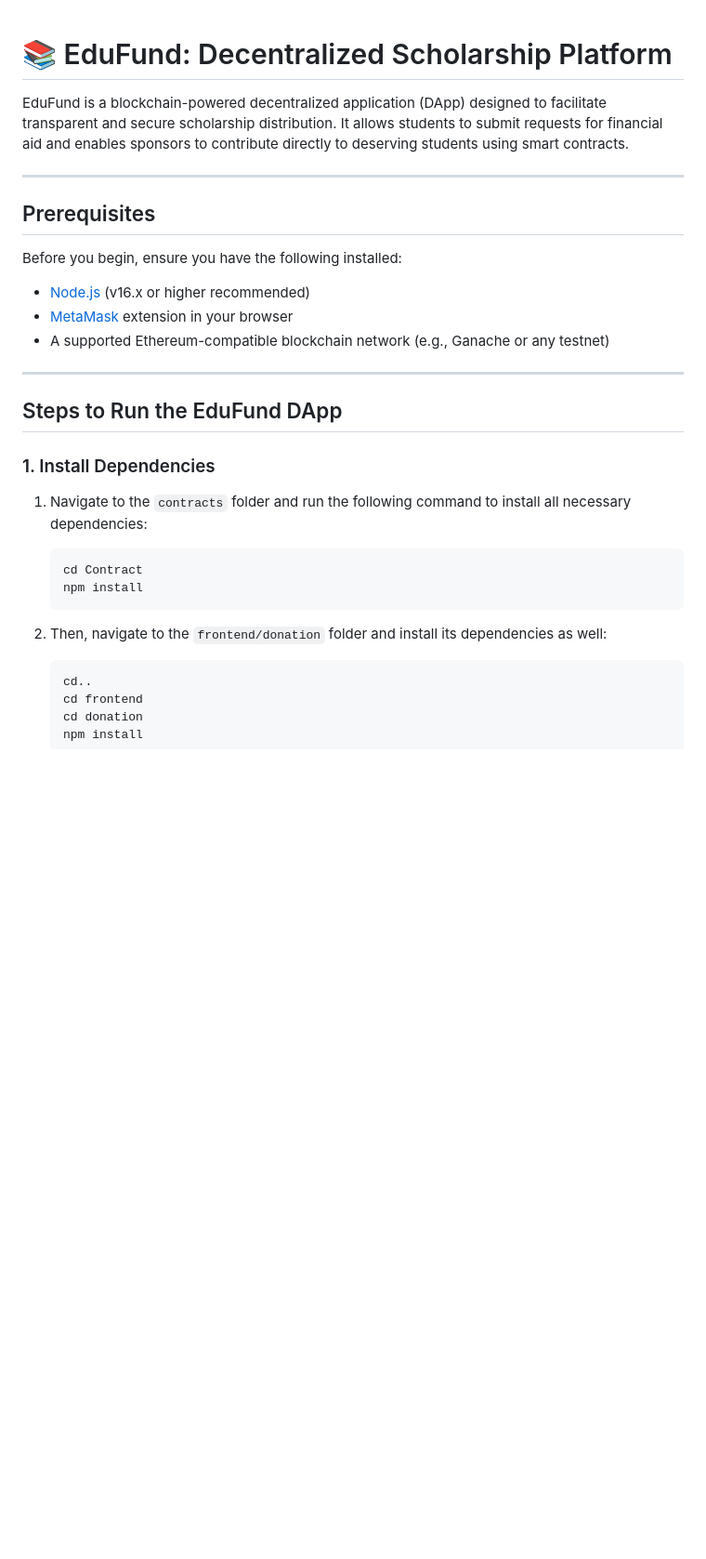
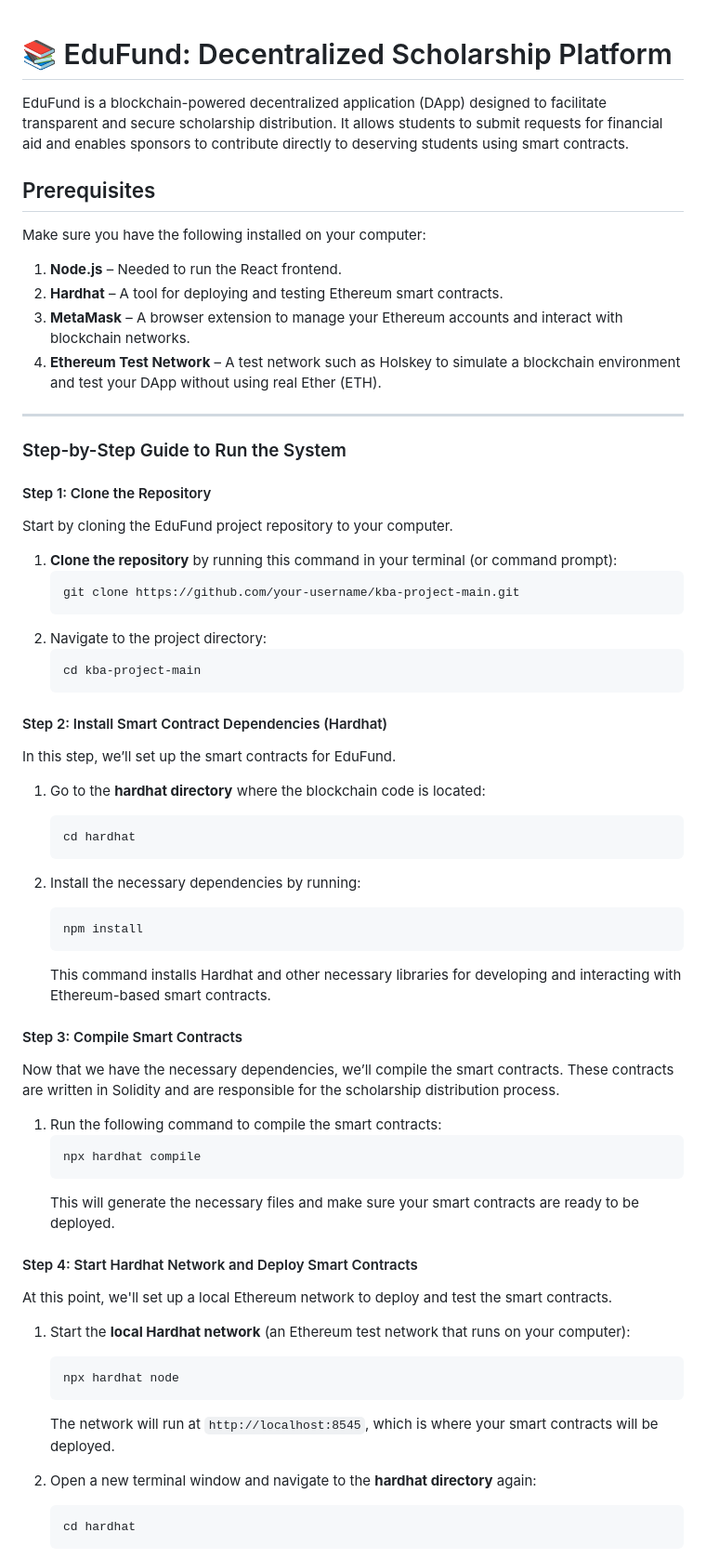
Before and after one commit to mariyageorge/KBAproject, a Markdown page: README.md, the part around one of its changes. Shown at 93% size. GitHub-like rendering; blank space fills up the shorter version.

````diff
--- a/README.md
+++ b/README.md
@@ -1,34 +1,68 @@
+
 
 # 📚 EduFund: Decentralized Scholarship Platform
 
 EduFund is a blockchain-powered decentralized application (DApp) designed to facilitate transparent and secure scholarship distribution. It allows students to submit requests for financial aid and enables sponsors to contribute directly to deserving students using smart contracts.
 
----
 
 ## Prerequisites
 
-Before you begin, ensure you have the following installed:
+Make sure you have the following installed on your computer:
 
-- [Node.js](https://nodejs.org/) (v16.x or higher recommended)
-- [MetaMask](https://metamask.io/) extension in your browser
-- A supported Ethereum-compatible blockchain network (e.g., Ganache or any testnet)
-
+1. **Node.js** – Needed to run the React frontend.
+2. **Hardhat** – A tool for deploying and testing Ethereum smart contracts.
+3. **MetaMask**  – A browser extension to manage your Ethereum accounts and interact with blockchain networks.
+4. **Ethereum Test Network** –  A test network such as Holskey to simulate a blockchain environment and test your DApp without using real Ether (ETH).
 ---
 
-## Steps to Run the EduFund DApp
+### Step-by-Step Guide to Run the System
 
-### 1. Install Dependencies
+#### Step 1: Clone the Repository
+Start by cloning the EduFund project repository to your computer.
 
-1. Navigate to the `contracts` folder and run the following command to install all necessary dependencies:
+1. **Clone the repository** by running this command in your terminal (or command prompt):
+   ```bash
+   git clone https://github.com/your-username/kba-project-main.git
+   ```
+2. Navigate to the project directory:
+   ```bash
+   cd kba-project-main
+   ```
 
+#### Step 2: Install Smart Contract Dependencies (Hardhat)
+In this step, we’ll set up the smart contracts for EduFund.
+
+1. Go to the **hardhat directory** where the blockchain code is located:
    ```bash
-   cd Contract
+   cd hardhat
+   ```
+
+2. Install the necessary dependencies by running:
+   ```bash
    npm install
    ```
+   This command installs Hardhat and other necessary libraries for developing and interacting with Ethereum-based smart contracts.
 
-2. Then, navigate to the `frontend/donation` folder and install its dependencies as well:
+#### Step 3: Compile Smart Contracts
+Now that we have the necessary dependencies, we’ll compile the smart contracts. These contracts are written in Solidity and are responsible for the scholarship distribution process.
 
+1. Run the following command to compile the smart contracts:
    ```bash
-   cd..
-   cd frontend
-   cd donation
+   npx hardhat compile
+   ```
+   This will generate the necessary files and make sure your smart contracts are ready to be deployed.
+
+#### Step 4: Start Hardhat Network and Deploy Smart Contracts
+At this point, we'll set up a local Ethereum network to deploy and test the smart contracts.
+
+1. Start the **local Hardhat network** (an Ethereum test network that runs on your computer):
+   ```bash
+   npx hardhat node
+   ```
+   The network will run at `http://localhost:8545`, which is where your smart contracts will be deployed.
+
+2. Open a new terminal window and navigate to the **hardhat directory** again:
+   ```bash
+   cd hardhat
+   ```
+
````
Also changed, not shown: other parts of README.md (+35 -72 lines).
